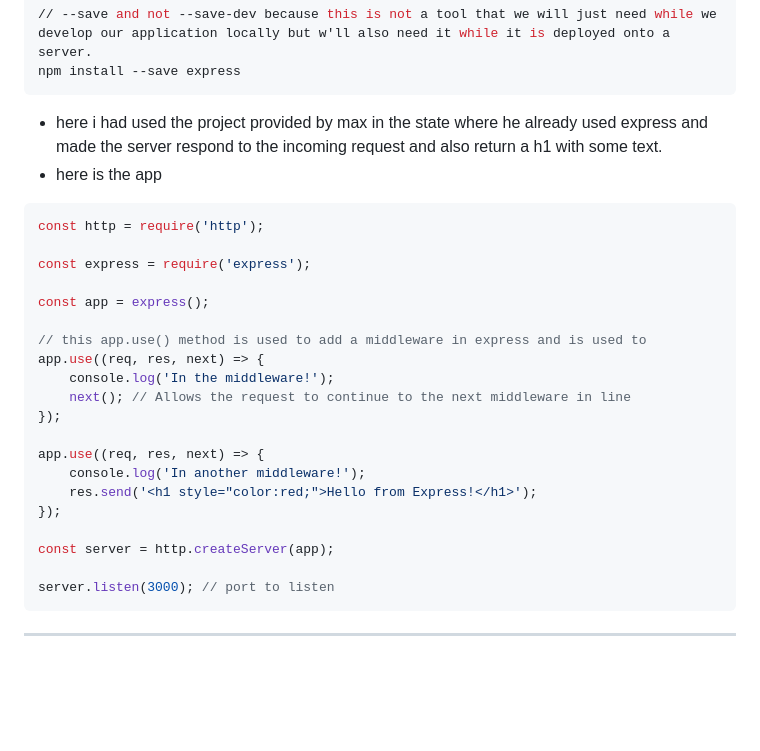
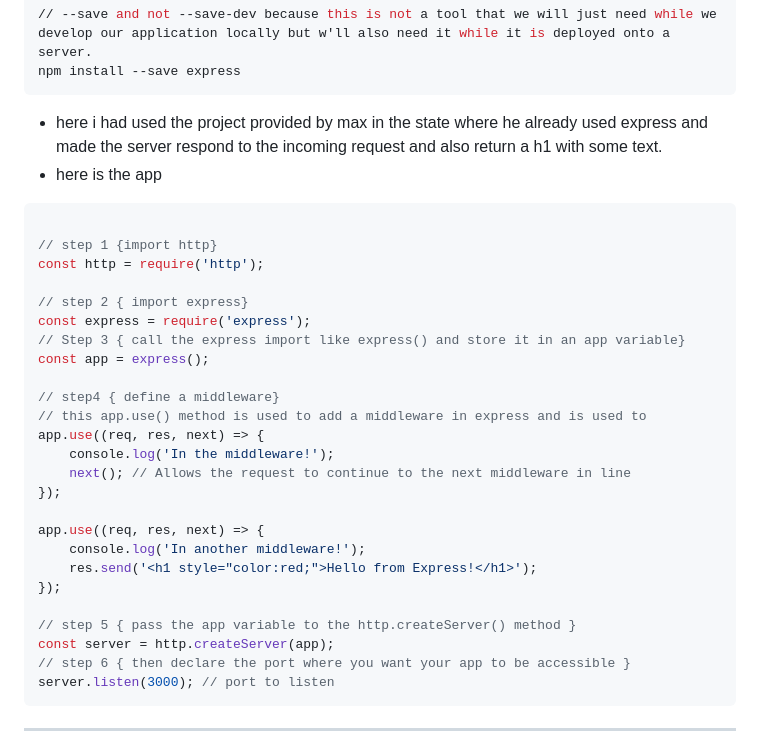
Before and after one commit to SDE-ADNAN/Node_JS_Maximillian, a Markdown page: Sec_5:_Working_with_Expressjs/01-adding-middleware/README.md, the part around the change. GitHub-like rendering; blank space fills up the shorter version.

Commit message:
updated with described steps.

````diff
--- a/Sec_5:_Working_with_Expressjs/01-adding-middleware/README.md
+++ b/Sec_5:_Working_with_Expressjs/01-adding-middleware/README.md
@@ -64,12 +64,16 @@ npm install --save express
 - here i had used the project provided by max in the state where he already used express and made the server respond to the incoming request and also return a h1 with some text.
 - here is the app
 ```js
+
+// step 1 {import http}
 const http = require('http');
 
+// step 2 { import express}
 const express = require('express');
-
+// Step 3 { call the express import like express() and store it in an app variable}
 const app = express();
 
+// step4 { define a middleware}
 // this app.use() method is used to add a middleware in express and is used to
 app.use((req, res, next) => {
     console.log('In the middleware!');
@@ -81,8 +85,9 @@ app.use((req, res, next) => {
     res.send('<h1 style="color:red;">Hello from Express!</h1>');
 });
 
+// step 5 { pass the app variable to the http.createServer() method }
 const server = http.createServer(app);
-
+// step 6 { then declare the port where you want your app to be accessible }
 server.listen(3000); // port to listen
 ```
 ---
````
